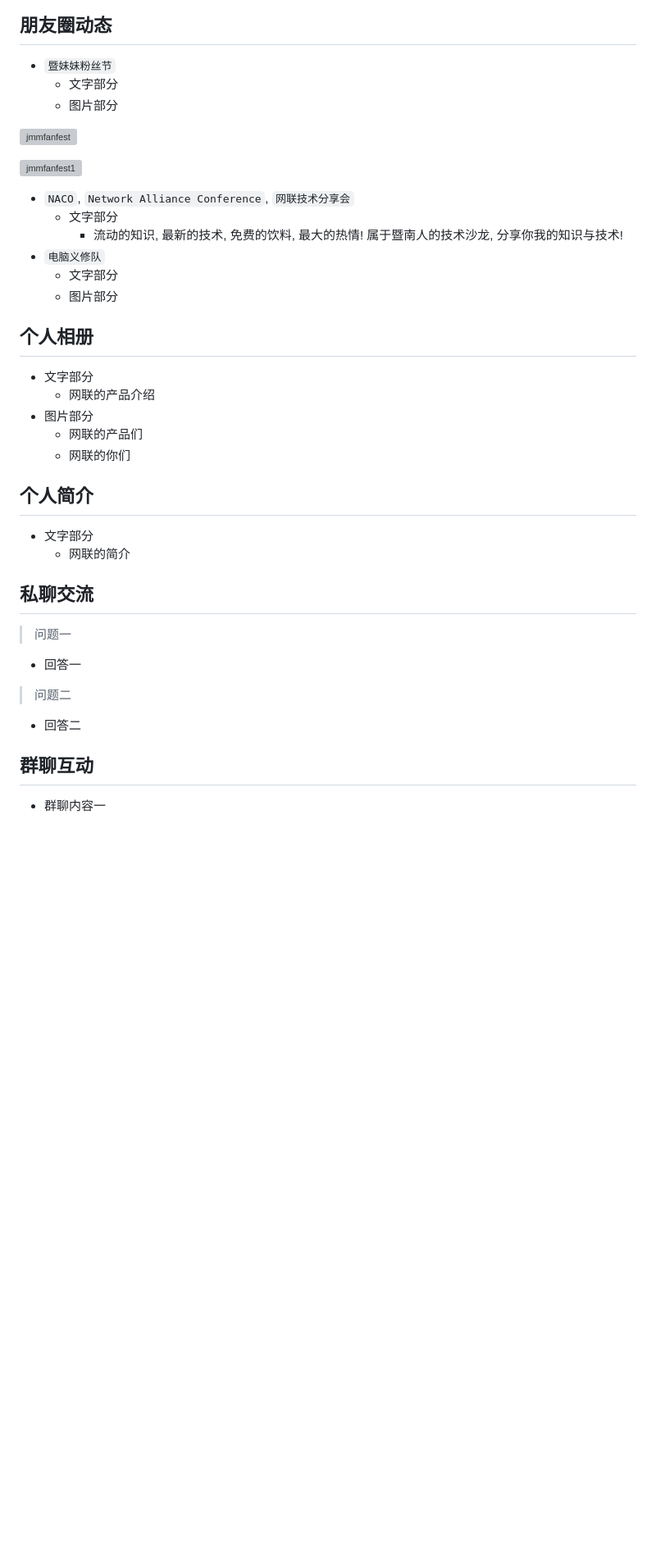
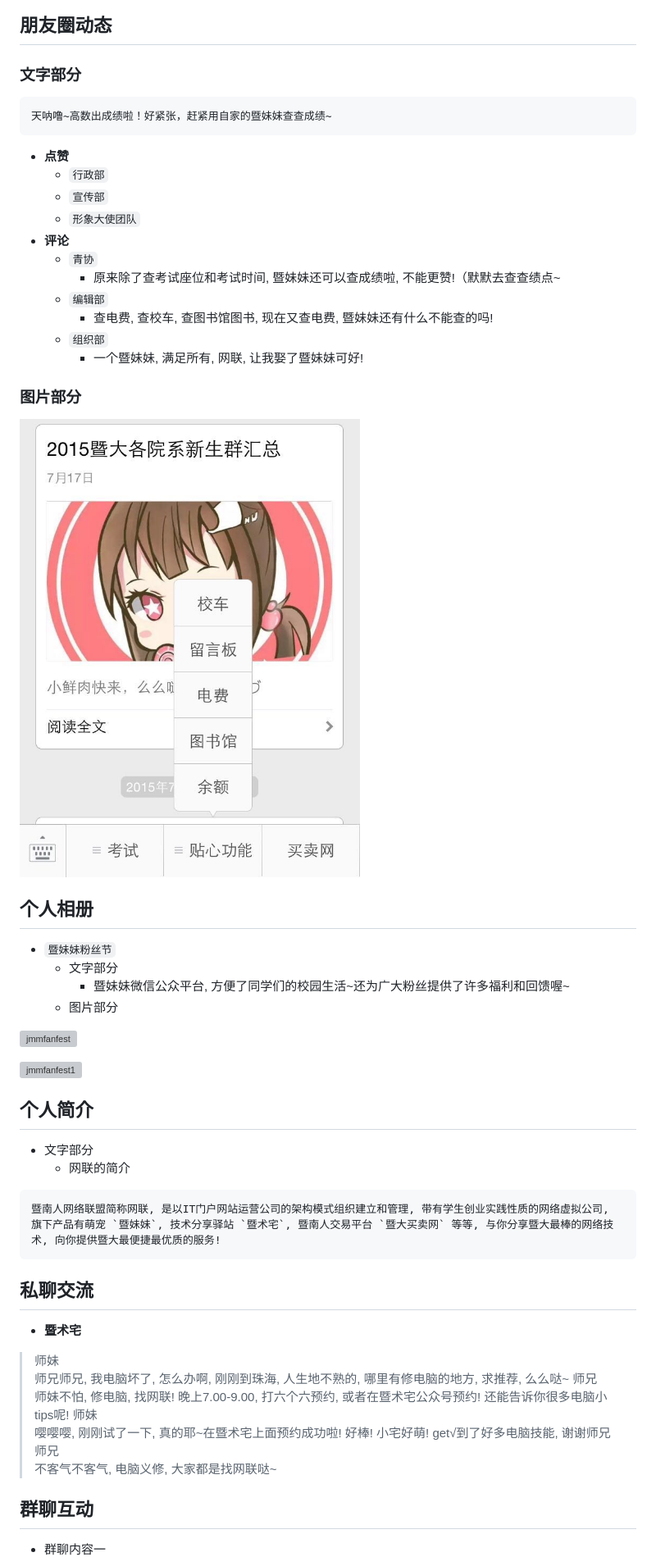
Before and after one commit to jnuren12/docs, a Markdown page: recruit/tgw-recruit-video.md, the part around the change printed below. Shown: that part at 82% size. GitHub-like rendering; pictures changed too: assets/jnujmm.jpg (added); blank space fills up the shorter version; grey boxes are pictures that could not be loaded.

Commit message:
Updated recruit video doc.

````diff
--- a/recruit/tgw-recruit-video.md
+++ b/recruit/tgw-recruit-video.md
@@ -6,43 +6,59 @@
 
 ## 朋友圈动态 ##
 
+### 文字部分 ###
+
+```
+天呐噜~高数出成绩啦！好紧张，赶紧用自家的暨妹妹查查成绩~
+```
+- **点赞**
+    + `行政部`
+    + `宣传部`
+    + `形象大使团队`
+- **评论**
+    + `青协`
+        + 原来除了查考试座位和考试时间, 暨妹妹还可以查成绩啦, 不能更赞!（默默去查查绩点~
+    + `编辑部`
+        + 查电费, 查校车, 查图书馆图书, 现在又查电费, 暨妹妹还有什么不能查的吗!
+    + `组织部`
+        + 一个暨妹妹, 满足所有, 网联, 让我娶了暨妹妹可好!
+
+### 图片部分 ###
+
+![jnujmm](https://github.com/jnuren12/docs/raw/master/assets/jnujmm.jpg)
+
+## 个人相册 ##
+
 - `暨妹妹粉丝节`
     + 文字部分
+        + 暨妹妹微信公众平台, 方便了同学们的校园生活~还为广大粉丝提供了许多福利和回馈喔~
     + 图片部分
 
 ![jmmfanfest](https://github.com/jnuren12/docs/raw/master/assets/fanfest.JPG)
 
 ![jmmfanfest1](https://github.com/jnuren12/docs/raw/master/assets/fanfest1.JPG)
 
-- `NACO`, `Network Alliance Conference`, `网联技术分享会`
-    + 文字部分
-        + 流动的知识, 最新的技术, 免费的饮料, 最大的热情! 属于暨南人的技术沙龙, 分享你我的知识与技术!
-- `电脑义修队`
-    + 文字部分
-    + 图片部分
-
-## 个人相册 ##
-
-- 文字部分
-    + 网联的产品介绍
-- 图片部分
-    + 网联的产品们
-    + 网联的你们
-
 ## 个人简介 ##
 
 - 文字部分
     + 网联的简介
 
+```
+暨南人网络联盟简称网联, 是以IT门户网站运营公司的架构模式组织建立和管理, 带有学生创业实践性质的网络虚拟公司, 旗下产品有萌宠 `暨妹妹`, 技术分享驿站 `暨术宅`, 暨南人交易平台 `暨大买卖网` 等等, 与你分享暨大最棒的网络技术, 向你提供暨大最便捷最优质的服务!
+```
+
 ## 私聊交流 ##
 
-> 问题一
+- **暨术宅**
 
-- 回答一
-
-> 问题二
-
-- 回答二
+> 师妹
+> 师兄师兄, 我电脑坏了, 怎么办啊, 刚刚到珠海, 人生地不熟的, 哪里有修电脑的地方, 求推荐, 么么哒~
+> 师兄
+> 师妹不怕, 修电脑, 找网联! 晚上7.00-9.00, 打六个六预约, 或者在暨术宅公众号预约! 还能告诉你很多电脑小tips呢!
+> 师妹
+> 嘤嘤嘤, 刚刚试了一下, 真的耶~在暨术宅上面预约成功啦! 好棒! 小宅好萌! get√到了好多电脑技能, 谢谢师兄
+> 师兄
+> 不客气不客气, 电脑义修, 大家都是找网联哒~
 
 ## 群聊互动 ##
 
````
Also changed, not shown: other parts of recruit/tgw-recruit-video.md (+17 -0 lines), assets/family-portrait.jpg (added).
